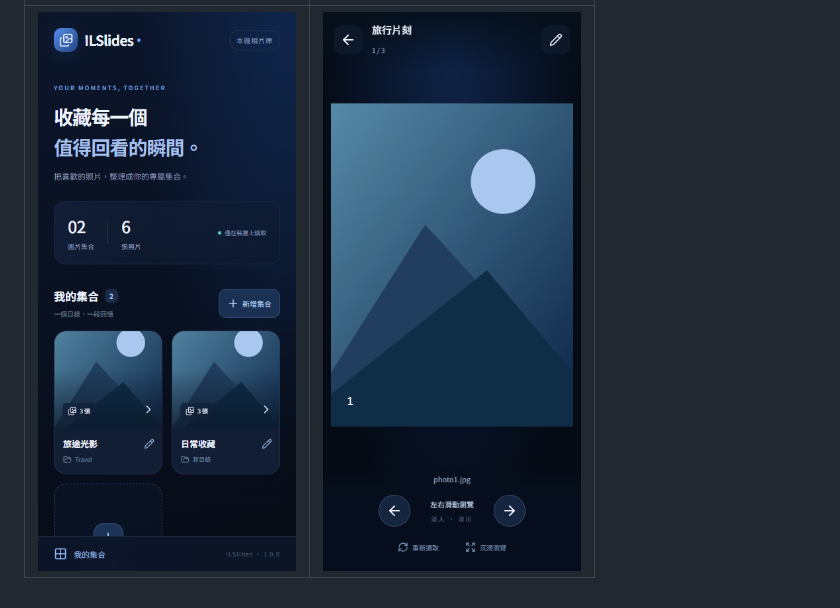
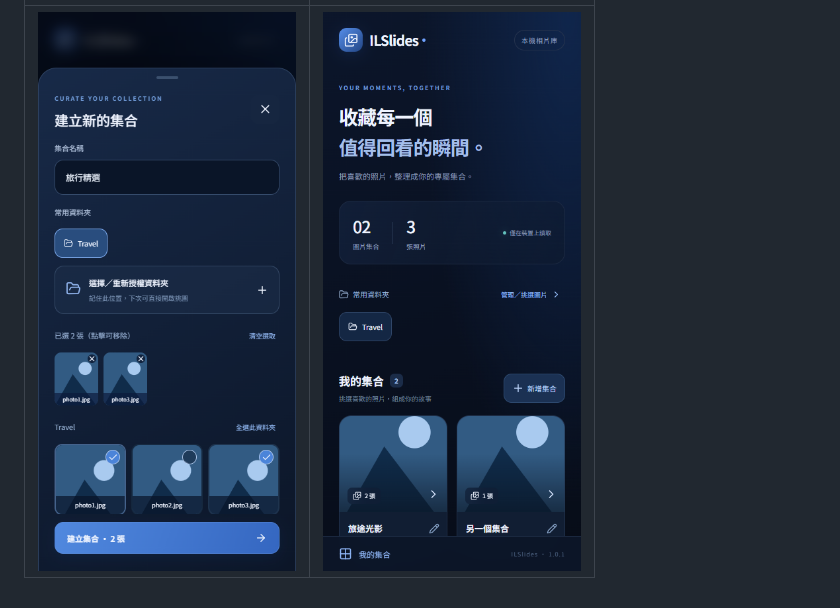
Before and after one commit to Tidy1245/ILSlides, a Markdown page: README.md, the part around one of its changes. GitHub-like rendering; pictures changed too: docs/collections.png, docs/create.png, docs/viewer.png.

```diff
--- a/README.md
+++ b/README.md
@@ -60,2 +71,2 @@ UI 自動測試：安裝 Playwright 後，先執行 `npm run dev`，再執行 `n
 | --- | --- |
-| ![首頁](docs/collections.png) | ![圖片瀏覽](docs/viewer.png) |
+| ![選圖](docs/create.png) | ![首頁](docs/collections.png) |
```
Also changed, not shown: other parts of README.md (+39 -28 lines), AGENTS.md (+10 -0 lines), docs/release-v1.0.1.md (added, +15 -0 lines), 10 other files.
